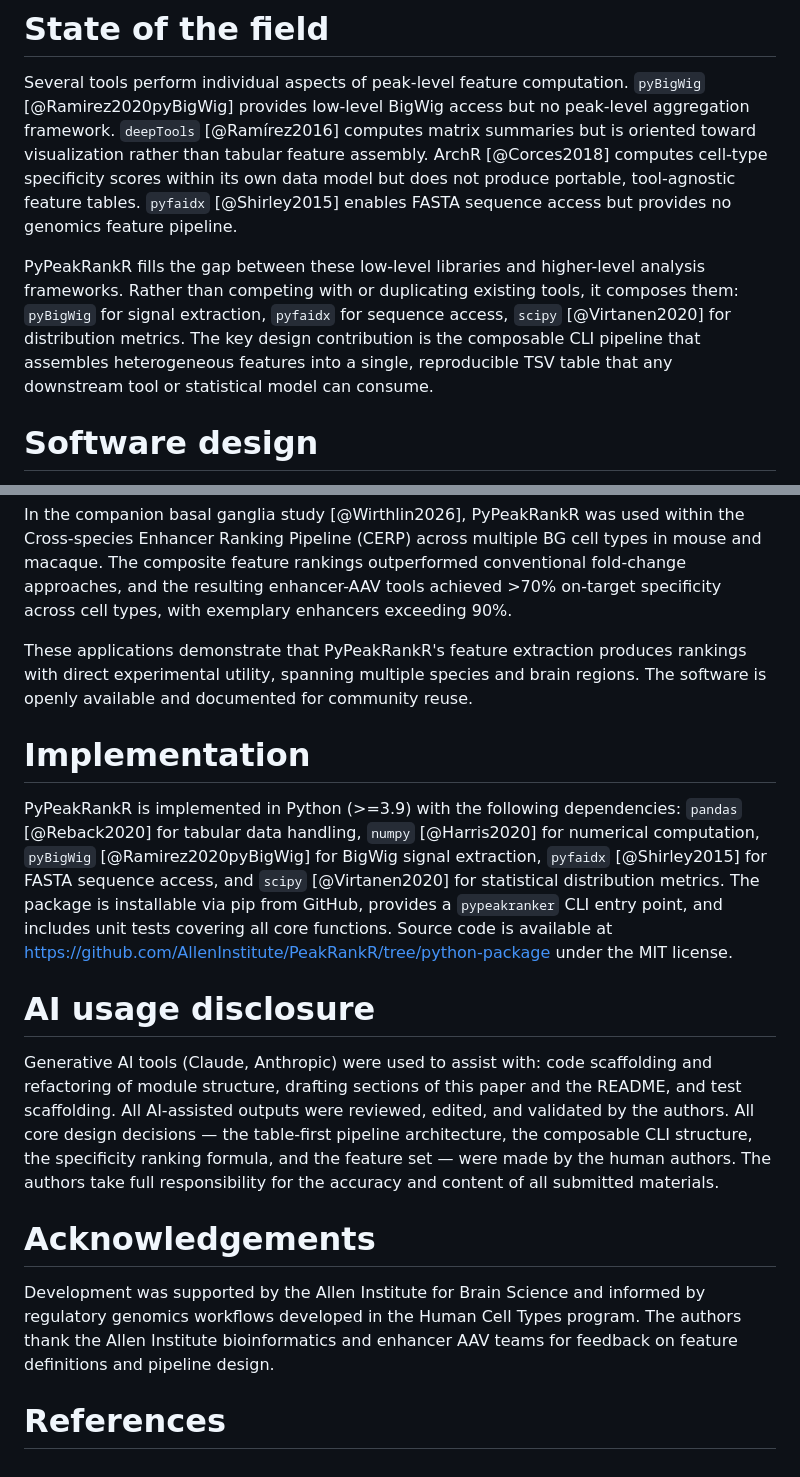
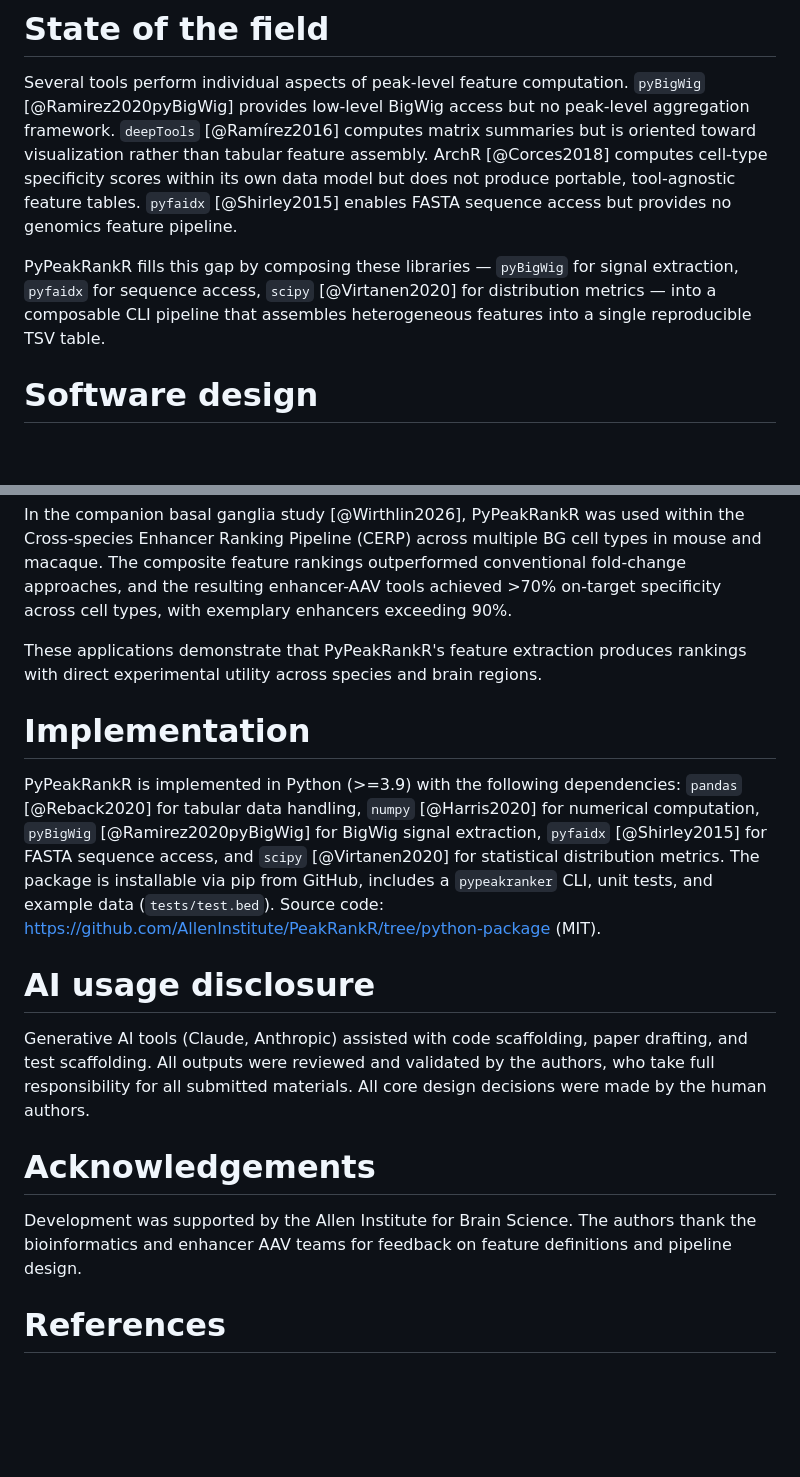
Before and after one commit to AllenInstitute/PeakRankR, a Markdown page: paper/paper.md, 2 parts joined by grey strips. GitHub-like rendering; blank space fills up the shorter version.

```diff
--- a/paper/paper.md
+++ b/paper/paper.md
@@ -79,13 +79,10 @@ but does not produce portable, tool-agnostic feature tables. `pyfaidx`
 [@Shirley2015] enables FASTA sequence access but provides no genomics feature
 pipeline.
 
-PyPeakRankR fills the gap between these low-level libraries and higher-level
-analysis frameworks. Rather than competing with or duplicating existing tools,
-it composes them: `pyBigWig` for signal extraction, `pyfaidx` for sequence
-access, `scipy` [@Virtanen2020] for distribution metrics. The key design
-contribution is the composable CLI pipeline that assembles heterogeneous features
-into a single, reproducible TSV table that any downstream tool or statistical
-model can consume.
+PyPeakRankR fills this gap by composing these libraries — `pyBigWig` for
+signal extraction, `pyfaidx` for sequence access, `scipy` [@Virtanen2020]
+for distribution metrics — into a composable CLI pipeline that assembles
+heterogeneous features into a single reproducible TSV table.
 
 # Software design
 
@@ -180,8 +200,7 @@ enhancer-AAV tools achieved >70% on-target specificity across cell types,
 with exemplary enhancers exceeding 90%.
 
 These applications demonstrate that PyPeakRankR's feature extraction produces
-rankings with direct experimental utility, spanning multiple species and brain
-regions. The software is openly available and documented for community reuse.
+rankings with direct experimental utility across species and brain regions.
 
 # Implementation
 
@@ -189,28 +208,21 @@ PyPeakRankR is implemented in Python (>=3.9) with the following dependencies:
 `pandas` [@Reback2020] for tabular data handling, `numpy` [@Harris2020] for
 numerical computation, `pyBigWig` [@Ramirez2020pyBigWig] for BigWig signal extraction,
 `pyfaidx` [@Shirley2015] for FASTA sequence access, and `scipy` [@Virtanen2020]
-for statistical distribution metrics. The package is installable via pip from
-GitHub, provides a `pypeakranker` CLI entry point, and includes unit tests
-covering all core functions. Source code is available at
-<https://github.com/AllenInstitute/PeakRankR/tree/python-package> under the
-MIT license.
+for statistical distribution metrics. The package is installable via pip from GitHub, includes a `pypeakranker`
+CLI, unit tests, and example data (`tests/test.bed`). Source code:
+<https://github.com/AllenInstitute/PeakRankR/tree/python-package> (MIT).
 
 # AI usage disclosure
 
-Generative AI tools (Claude, Anthropic) were used to assist with: code
-scaffolding and refactoring of module structure, drafting sections of this
-paper and the README, and test scaffolding. All AI-assisted outputs were
-reviewed, edited, and validated by the authors. All core design decisions —
-the table-first pipeline architecture, the composable CLI structure, the
-specificity ranking formula, and the feature set — were made by the human
-authors. The authors take full responsibility for the accuracy and content of
-all submitted materials.
+Generative AI tools (Claude, Anthropic) assisted with code scaffolding,
+paper drafting, and test scaffolding. All outputs were reviewed and validated
+by the authors, who take full responsibility for all submitted materials.
+All core design decisions were made by the human authors.
 
 # Acknowledgements
 
-Development was supported by the Allen Institute for Brain Science and informed
-by regulatory genomics workflows developed in the Human Cell Types program.
-The authors thank the Allen Institute bioinformatics and enhancer AAV teams for
-feedback on feature definitions and pipeline design.
+Development was supported by the Allen Institute for Brain Science.
+The authors thank the bioinformatics and enhancer AAV teams for feedback
+on feature definitions and pipeline design.
 
 # References
```
Also changed, not shown: other parts of paper/paper.md (+48 -25 lines), README.md (+4 -0 lines), paper/browser_tracks_comparison.png, 2 other files.
